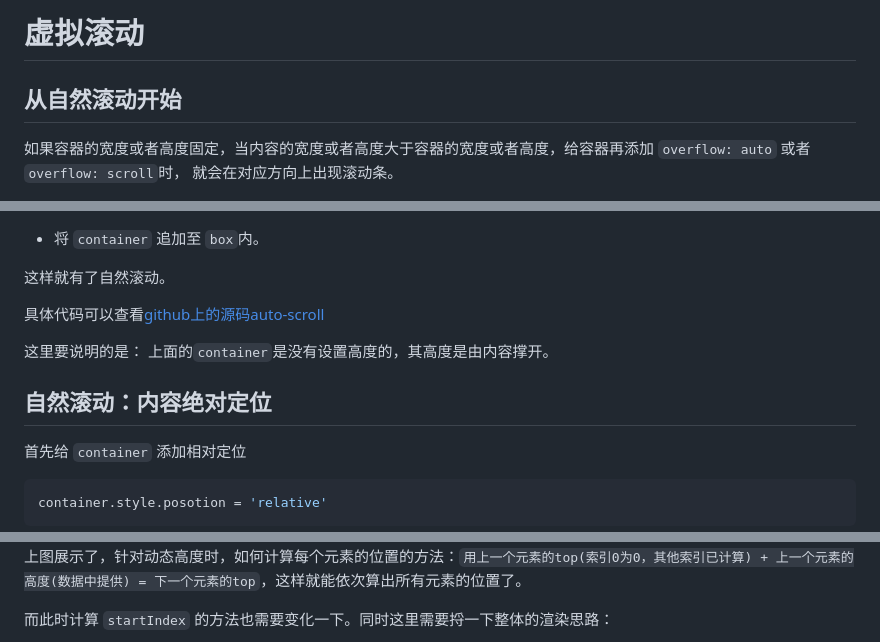
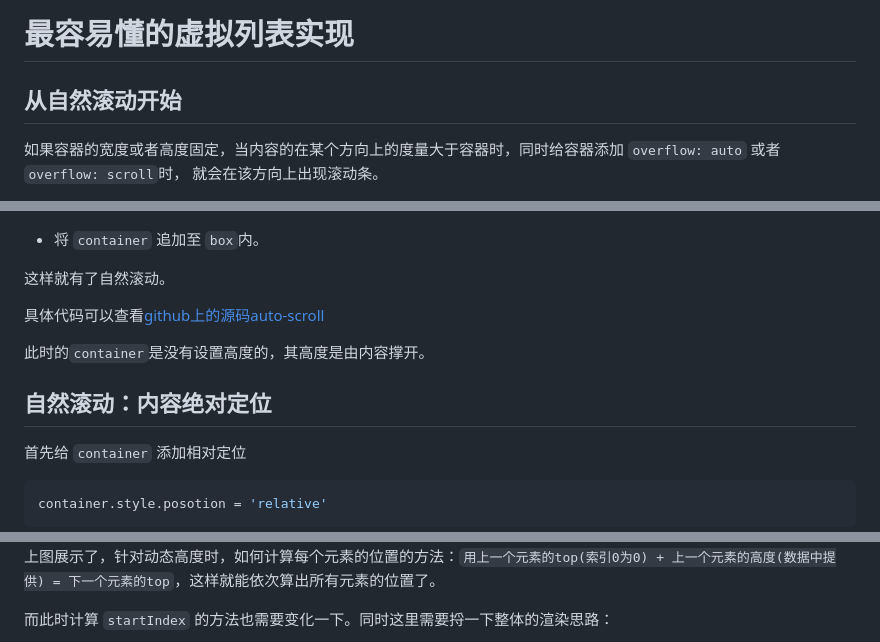
Before and after one commit to zhatongning/virtual-list, a Markdown page: readme.md, 3 parts joined by grey strips. GitHub-like rendering.

```diff
--- a/readme.md
+++ b/readme.md
@@ -1,6 +1,6 @@
-# 虚拟滚动
+# 最容易懂的虚拟列表实现
 
 ## 从自然滚动开始
 
-如果容器的宽度或者高度固定，当内容的宽度或者高度大于容器的宽度或者高度，给容器再添加 `overflow: auto` 或者 `overflow: scroll`时， 就会在对应方向上出现滚动条。
+如果容器的宽度或者高度固定，当内容的在某个方向上的度量大于容器时，同时给容器添加 `overflow: auto` 或者 `overflow: scroll`时， 就会在该方向上出现滚动条。
 
@@ -67,9 +69,7 @@ container.appendChild(frag)
 
-
-这里要说明的是： 上面的`container`是没有设置高度的，其高度是由内容撑开。
+此时的`container`是没有设置高度的，其高度是由内容撑开。
 
 ## 自然滚动：内容绝对定位
-
 
 首先给 `container` 添加相对定位
 
@@ -141,5 +152,5 @@ container.style.posotion = 'relative'
 
-上图展示了，针对动态高度时，如何计算每个元素的位置的方法：`用上一个元素的top(索引0为0，其他索引已计算) + 上一个元素的高度(数据中提供) = 下一个元素的top`，这样就能依次算出所有元素的位置了。
+上图展示了，针对动态高度时，如何计算每个元素的位置的方法：`用上一个元素的top(索引0为0) + 上一个元素的高度(数据中提供) = 下一个元素的top`，这样就能依次算出所有元素的位置了。
 
 而此时计算 `startIndex` 的方法也需要变化一下。同时这里需要捋一下整体的渲染思路：
 
```
Also changed, not shown: other parts of readme.md (+26 -13 lines), assets/auto-scroll-absolute.png (added), assets/auto-scroll-static.png (added), assets/auto-scroll.png (added), assets/dynamic-height.png (added), assets/virtual-list-fixed-height.png (added), 10 other files.
